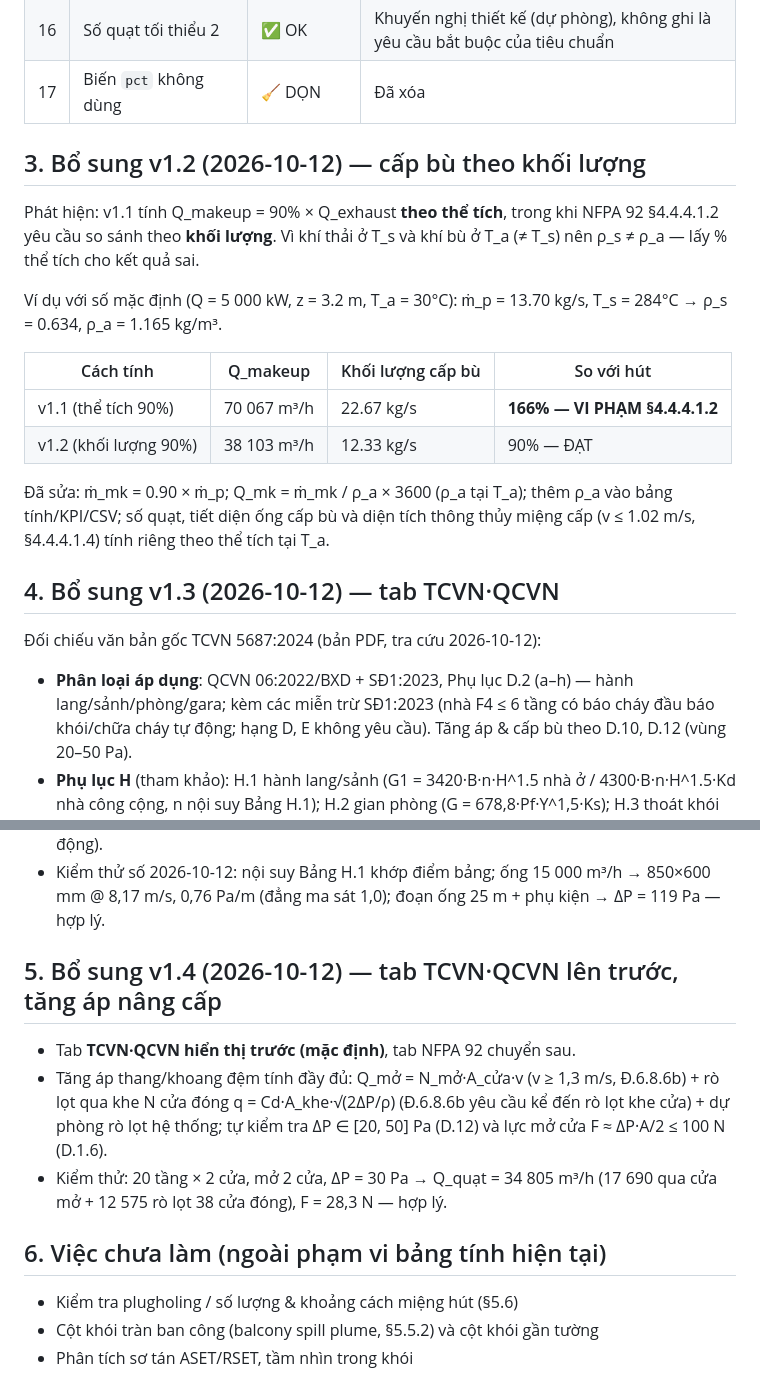
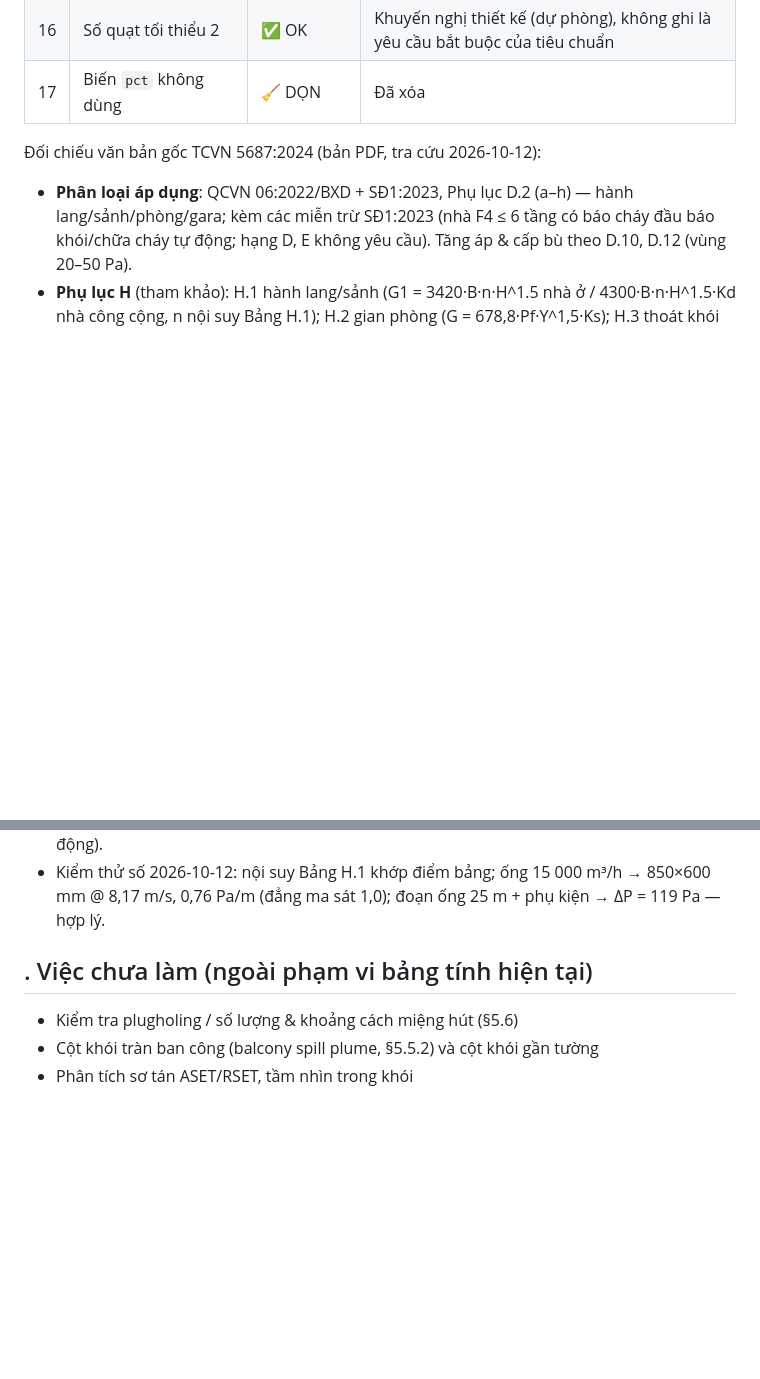
Before and after one commit to MrTxda/nfpa92-smoke-control-calculator, a Markdown page: KIEM-TRA-NFPA92-2024.md, 2 parts joined by grey strips. Rendered like a GitHub page; blank space fills up the shorter version.

```diff
--- a/KIEM-TRA-NFPA92-2024.md
+++ b/KIEM-TRA-NFPA92-2024.md
@@ -38,27 +38,6 @@ Phạm vi: toàn bộ công thức, trích dẫn điều khoản, logic kiểm t
 | 16 | Số quạt tối thiểu 2 | ✅ OK | Khuyến nghị thiết kế (dự phòng), không ghi là yêu cầu bắt buộc của tiêu chuẩn |
 | 17 | Biến `pct` không dùng | 🧹 DỌN | Đã xóa |
 
-## 3. Bổ sung v1.2 (2026-10-12) — cấp bù theo khối lượng
-
-Phát hiện: v1.1 tính Q_makeup = 90% × Q_exhaust **theo thể tích**, trong khi
-NFPA 92 §4.4.4.1.2 yêu cầu so sánh theo **khối lượng**. Vì khí thải ở T_s
-và khí bù ở T_a (≠ T_s) nên ρ_s ≠ ρ_a — lấy % thể tích cho kết quả sai.
-
-Ví dụ với số mặc định (Q = 5 000 kW, z = 3.2 m, T_a = 30°C):
-ṁ_p = 13.70 kg/s, T_s = 284°C → ρ_s = 0.634, ρ_a = 1.165 kg/m³.
-
-| Cách tính | Q_makeup | Khối lượng cấp bù | So với hút |
-|---|---|---|---|
-| v1.1 (thể tích 90%) | 70 067 m³/h | 22.67 kg/s | **166% — VI PHẠM §4.4.4.1.2** |
-| v1.2 (khối lượng 90%) | 38 103 m³/h | 12.33 kg/s | 90% — ĐẠT |
-
-Đã sửa: ṁ_mk = 0.90 × ṁ_p; Q_mk = ṁ_mk / ρ_a × 3600 (ρ_a tại T_a);
-thêm ρ_a vào bảng tính/KPI/CSV; số quạt, tiết diện ống cấp bù và diện
-tích thông thủy miệng cấp (v ≤ 1.02 m/s, §4.4.4.1.4) tính riêng theo
-thể tích tại T_a.
-
-
-## 4. Bổ sung v1.3 (2026-10-12) — tab TCVN·QCVN
 
 Đối chiếu văn bản gốc TCVN 5687:2024 (bản PDF, tra cứu 2026-10-12):
 
@@ -85,17 +64,8 @@ thể tích tại T_a.
   → 850×600 mm @ 8,17 m/s, 0,76 Pa/m (đẳng ma sát 1,0); đoạn ống 25 m +
   phụ kiện → ΔP = 119 Pa — hợp lý.
 
-## 5. Bổ sung v1.4 (2026-10-12) — tab TCVN·QCVN lên trước, tăng áp nâng cấp
 
-- Tab **TCVN·QCVN hiển thị trước (mặc định)**, tab NFPA 92 chuyển sau.
-- Tăng áp thang/khoang đệm tính đầy đủ: Q_mở = N_mở·A_cửa·v (v ≥ 1,3 m/s,
-  Đ.6.8.6b) + rò lọt qua khe N cửa đóng q = Cd·A_khe·√(2ΔP/ρ) (Đ.6.8.6b
-  yêu cầu kể đến rò lọt khe cửa) + dự phòng rò lọt hệ thống; tự kiểm tra
-  ΔP ∈ [20, 50] Pa (D.12) và lực mở cửa F ≈ ΔP·A/2 ≤ 100 N (D.1.6).
-- Kiểm thử: 20 tầng × 2 cửa, mở 2 cửa, ΔP = 30 Pa → Q_quạt = 34 805 m³/h
-  (17 690 qua cửa mở + 12 575 rò lọt 38 cửa đóng), F = 28,3 N — hợp lý.
-
-## 6. Việc chưa làm (ngoài phạm vi bảng tính hiện tại)
+## . Việc chưa làm (ngoài phạm vi bảng tính hiện tại)
 
 
 - Kiểm tra plugholing / số lượng & khoảng cách miệng hút (§5.6)
```
